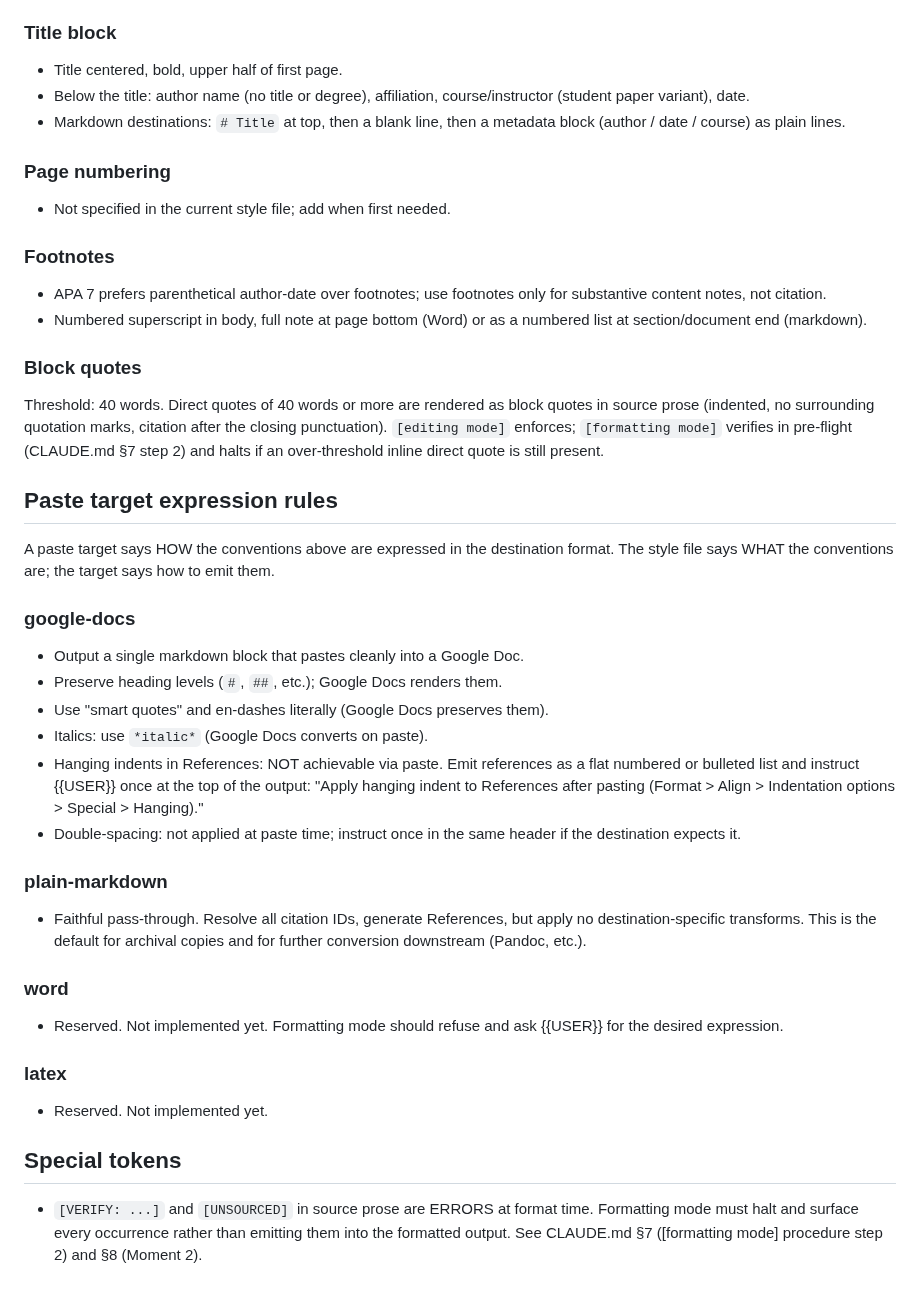
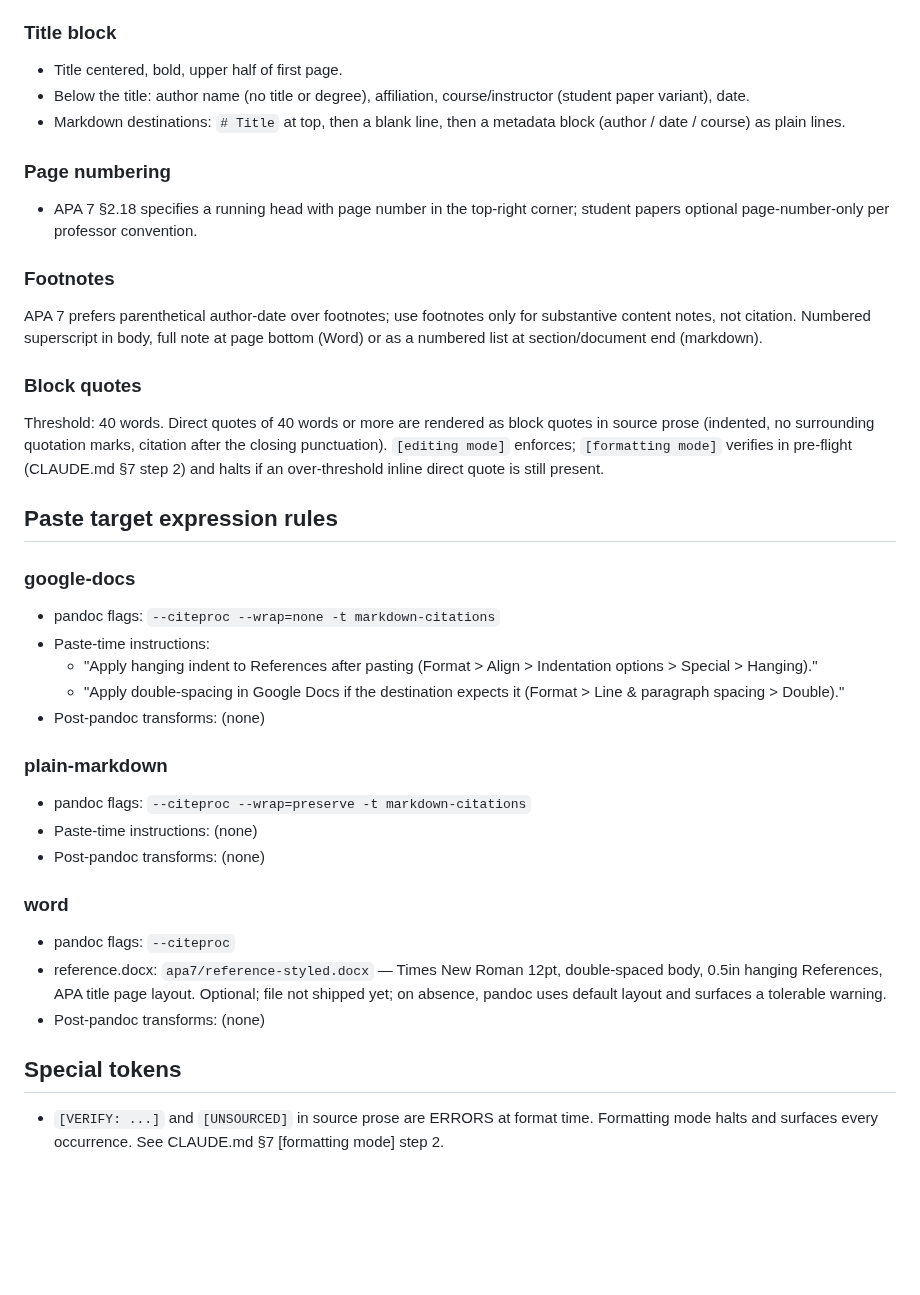
Before and after one commit to hayden1126/sourced, a Markdown page: templates/styles/apa7.md, the part around one of its changes. GitHub-like rendering; blank space fills up the shorter version.

```diff
--- a/templates/styles/apa7.md
+++ b/templates/styles/apa7.md
@@ -144,6 +44,7 @@ for that case; if a case isn't listed, ask {{USER}} rather than guessing.
 - Levels 4 and 5 exist; rarely needed in {{USER}}'s work. Add when first used.
 
 ### Title block
+
 - Title centered, bold, upper half of first page.
 - Below the title: author name (no title or degree), affiliation,
   course/instructor (student paper variant), date.
@@ -151,50 +52,42 @@ for that case; if a case isn't listed, ask {{USER}} rather than guessing.
   metadata block (author / date / course) as plain lines.
 
 ### Page numbering
-- Not specified in the current style file; add when first needed.
+
+- APA 7 §2.18 specifies a running head with page number in the top-right corner; student papers optional page-number-only per professor convention.
 
 ### Footnotes
-- APA 7 prefers parenthetical author-date over footnotes; use footnotes only
-  for substantive content notes, not citation.
-- Numbered superscript in body, full note at page bottom (Word) or as a
-  numbered list at section/document end (markdown).
+
+APA 7 prefers parenthetical author-date over footnotes; use footnotes only
+for substantive content notes, not citation. Numbered superscript in body,
+full note at page bottom (Word) or as a numbered list at section/document
+end (markdown).
 
 ### Block quotes
+
 Threshold: 40 words. Direct quotes of 40 words or more are rendered as block quotes in source prose (indented, no surrounding quotation marks, citation after the closing punctuation). `[editing mode]` enforces; `[formatting mode]` verifies in pre-flight (CLAUDE.md §7 step 2) and halts if an over-threshold inline direct quote is still present.
 
 ## Paste target expression rules
 
-A paste target says HOW the conventions above are expressed in the destination
-format. The style file says WHAT the conventions are; the target says how to
-emit them.
+### google-docs
 
-### google-docs
-- Output a single markdown block that pastes cleanly into a Google Doc.
-- Preserve heading levels (`#`, `##`, etc.); Google Docs renders them.
-- Use "smart quotes" and en-dashes literally (Google Docs preserves them).
-- Italics: use `*italic*` (Google Docs converts on paste).
-- Hanging indents in References: NOT achievable via paste. Emit references as
-  a flat numbered or bulleted list and instruct {{USER}} once at the top of the
-  output: "Apply hanging indent to References after pasting (Format > Align >
-  Indentation options > Special > Hanging)."
-- Double-spacing: not applied at paste time; instruct once in the same header
-  if the destination expects it.
+- pandoc flags: `--citeproc --wrap=none -t markdown-citations`
+- Paste-time instructions:
+  - "Apply hanging indent to References after pasting (Format > Align > Indentation options > Special > Hanging)."
+  - "Apply double-spacing in Google Docs if the destination expects it (Format > Line & paragraph spacing > Double)."
+- Post-pandoc transforms: (none)
 
 ### plain-markdown
-- Faithful pass-through. Resolve all citation IDs, generate References, but
-  apply no destination-specific transforms. This is the default for archival
-  copies and for further conversion downstream (Pandoc, etc.).
+
+- pandoc flags: `--citeproc --wrap=preserve -t markdown-citations`
+- Paste-time instructions: (none)
+- Post-pandoc transforms: (none)
 
 ### word
-- Reserved. Not implemented yet. Formatting mode should refuse and ask
-  {{USER}} for the desired expression.
 
-### latex
-- Reserved. Not implemented yet.
+- pandoc flags: `--citeproc`
+- reference.docx: `apa7/reference-styled.docx` — Times New Roman 12pt, double-spaced body, 0.5in hanging References, APA title page layout. Optional; file not shipped yet; on absence, pandoc uses default layout and surfaces a tolerable warning.
+- Post-pandoc transforms: (none)
 
 ## Special tokens
 
-- `[VERIFY: ...]` and `[UNSOURCED]` in source prose are ERRORS at format
-  time. Formatting mode must halt and surface every occurrence rather than
-  emitting them into the formatted output. See CLAUDE.md §7 ([formatting
-  mode] procedure step 2) and §8 (Moment 2).
+- `[VERIFY: ...]` and `[UNSOURCED]` in source prose are ERRORS at format time. Formatting mode halts and surfaces every occurrence. See CLAUDE.md §7 [formatting mode] step 2.
```
Also changed, not shown: other parts of templates/styles/apa7.md (+9 -109 lines).
